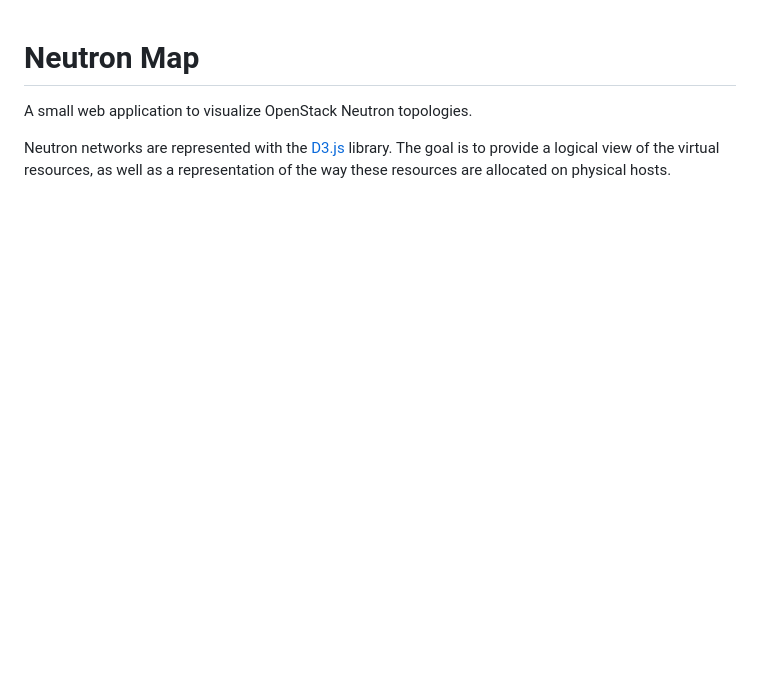
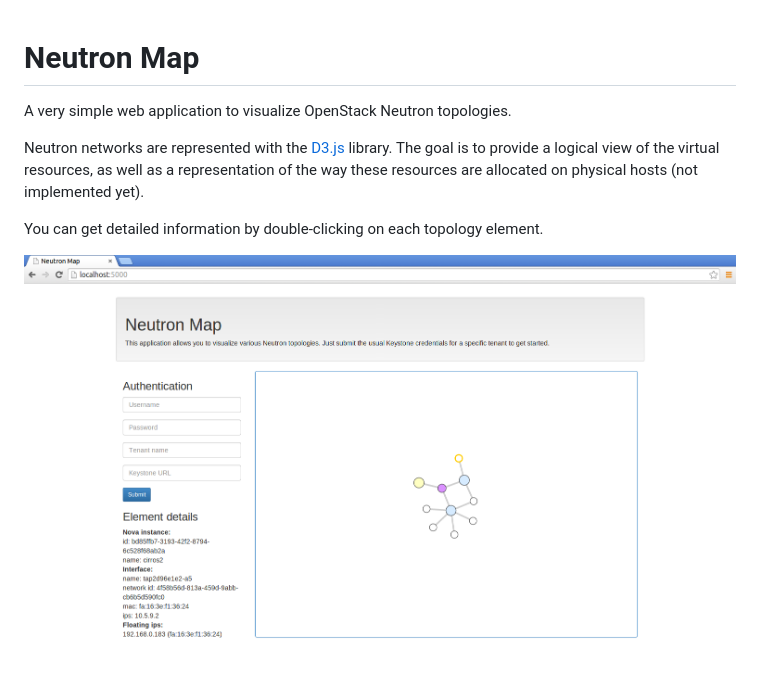
Before and after one commit to ajufrancis/neutronmap, a Markdown page: README.md, the part around the change. GitHub-like rendering; pictures changed too: resources/neutronmap.png (added); blank space fills up the shorter version.

Commit message:
Add a screenshot to the README file

```diff
--- a/README.md
+++ b/README.md
@@ -1,8 +1,12 @@
 Neutron Map
 ===========
 
-A small web application to visualize OpenStack Neutron topologies.
+A very simple web application to visualize OpenStack Neutron topologies.
 
-Neutron networks are represented with the [D3.js][d3js] library. The goal is to provide a logical view of the virtual resources, as well as a representation of the way these resources are allocated on physical hosts.
+Neutron networks are represented with the [D3.js][d3js] library. The goal is to provide a logical view of the virtual resources, as well as a representation of the way these resources are allocated on physical hosts (not implemented yet).
+
+You can get detailed information by double-clicking on each topology element.
+
+![Neutron Map screenshot](resources/neutronmap.png?raw=true "Neutron Map")
 
 [d3js]: http://d3js.org/
```
